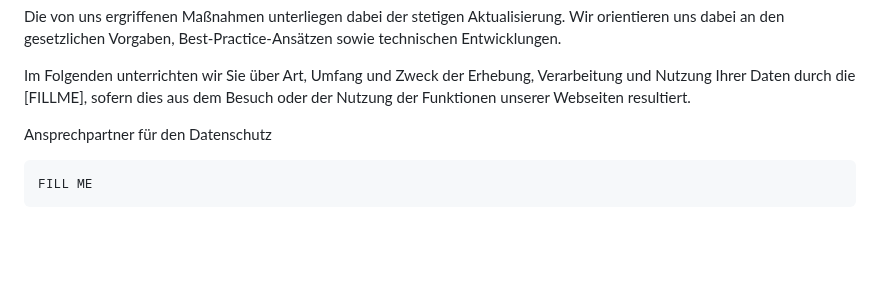
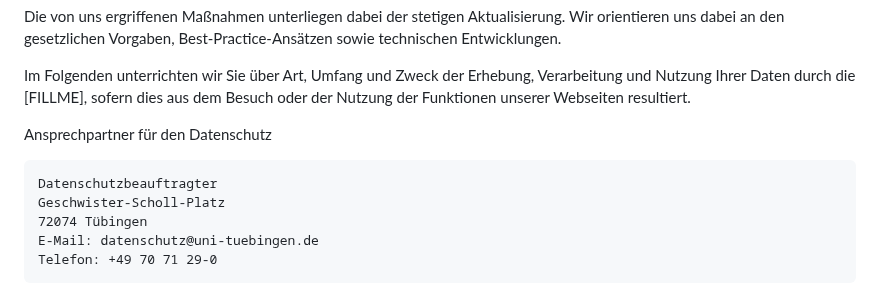
Before and after one commit to infomark-org/infomark, a Markdown page: files/common/privacy_statement.md, the part around one of its changes. GitHub-like rendering; blank space fills up the shorter version.

````diff
--- a/files/common/privacy_statement.md
+++ b/files/common/privacy_statement.md
@@ -20,5 +20,9 @@ Im Folgenden unterrichten wir Sie über Art, Umfang und Zweck der Erhebung, Vera
 
 Ansprechpartner für den Datenschutz
 ```
-FILL ME
+Datenschutzbeauftragter
+Geschwister-Scholl-Platz
+72074 Tübingen
+E-Mail: datenschutz@uni-tuebingen.de
+Telefon: +49 70 71 29-0
 ```
````
Also changed, not shown: other parts of files/common/privacy_statement.md (+1 -0 lines).
